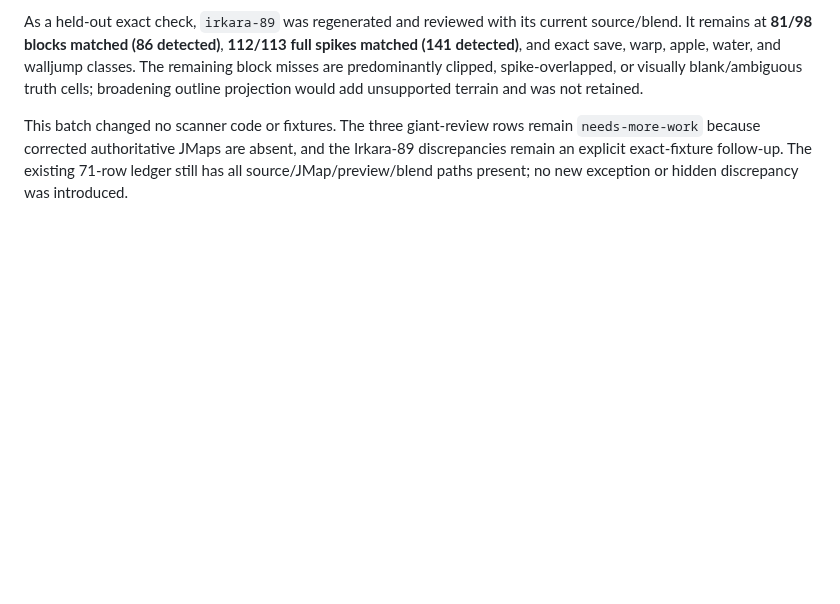
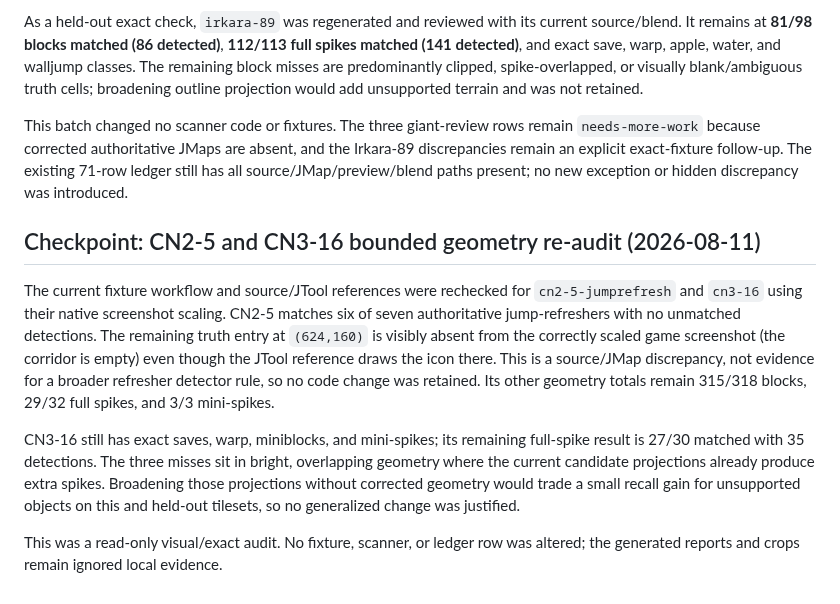
Before and after one commit to FranciscoVCM/Jtool-Scanner, a Markdown page: DEVELOPMENT_PROGRESS.md, the part around the change. Drawn GitHub-style; blank space fills up the shorter version.

Commit message:
docs: record CN2-5 and CN3-16 audit

```diff
--- a/DEVELOPMENT_PROGRESS.md
+++ b/DEVELOPMENT_PROGRESS.md
@@ -1389,3 +1389,25 @@ remain `needs-more-work` because corrected authoritative JMaps are absent, and
 the Irkara-89 discrepancies remain an explicit exact-fixture follow-up. The
 existing 71-row ledger still has all source/JMap/preview/blend paths present;
 no new exception or hidden discrepancy was introduced.
+
+## Checkpoint: CN2-5 and CN3-16 bounded geometry re-audit (2026-08-11)
+
+The current fixture workflow and source/JTool references were rechecked for
+`cn2-5-jumprefresh` and `cn3-16` using their native screenshot scaling. CN2-5
+matches six of seven authoritative jump-refreshers with no unmatched
+detections. The remaining truth entry at `(624,160)` is visibly absent from
+the correctly scaled game screenshot (the corridor is empty) even though the
+JTool reference draws the icon there. This is a source/JMap discrepancy, not
+evidence for a broader refresher detector rule, so no code change was retained.
+Its other geometry totals remain 315/318 blocks, 29/32 full spikes, and 3/3
+mini-spikes.
+
+CN3-16 still has exact saves, warp, miniblocks, and mini-spikes; its remaining
+full-spike result is 27/30 matched with 35 detections. The three misses sit in
+bright, overlapping geometry where the current candidate projections already
+produce extra spikes. Broadening those projections without corrected geometry
+would trade a small recall gain for unsupported objects on this and held-out
+tilesets, so no generalized change was justified.
+
+This was a read-only visual/exact audit. No fixture, scanner, or ledger row was
+altered; the generated reports and crops remain ignored local evidence.
```
